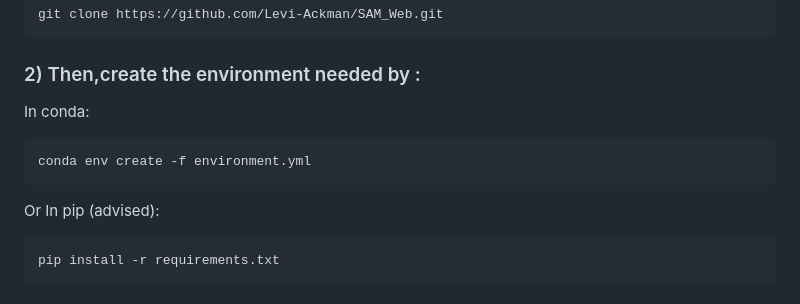
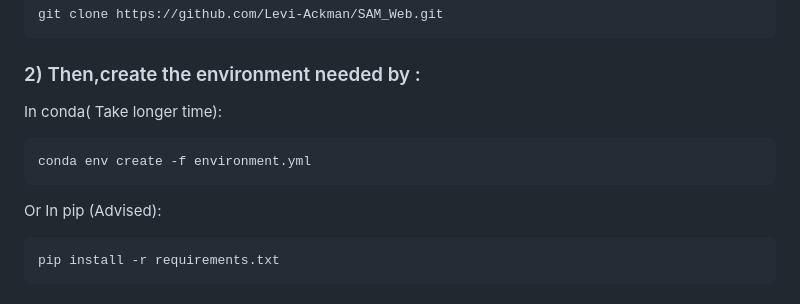
Before and after one commit to Levi-Ackman/Sam_Web, a Markdown page: README.md, the part around one of its changes. Drawn GitHub-style.

````diff
--- a/README.md
+++ b/README.md
@@ -39,13 +39,13 @@ git clone https://github.com/Levi-Ackman/SAM_Web.git
 ```
 
 ### 2) Then,create the environment needed by :
-In conda:
+In conda( Take longer time):
 
 ```
 conda env create -f environment.yml
 ```
 
-Or In pip (advised):
+Or In pip (Advised):
 
 ```
 pip install -r requirements.txt
````
Also changed, not shown: other parts of README.md (+1 -1 lines).
